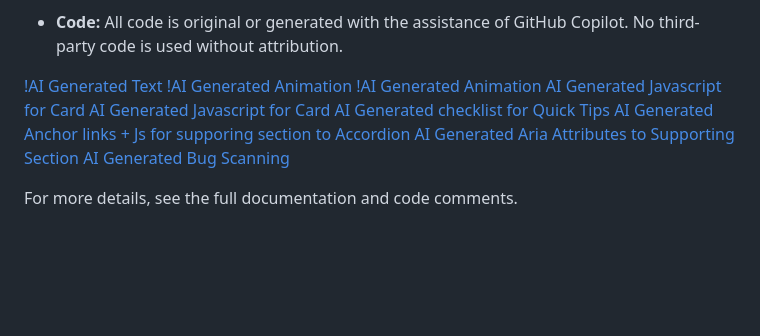
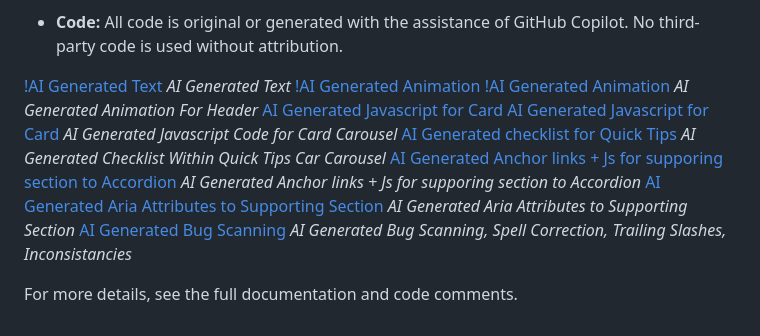
Before and after one commit to Rebeljoka/mental-health-awareness, a Markdown page: README.md, the part around the change. Rendered like a GitHub page; blank space fills up the shorter version.

```diff
--- a/README.md
+++ b/README.md
@@ -131,13 +131,20 @@ Quiet Bloom is a modern, accessible single-page web application dedicated to pro
 - **Code:** All code is original or generated with the assistance of GitHub Copilot. No third-party code is used without attribution.
 
 [!AI Generated Text](Documentation/use%20of%20AI/3ai-generated-text.png)
+*AI Generated Text*
 [!AI Generated Animation](Documentation/use%20of%20AI/1ai-css-animation-to-header.png)
 [!AI Generated Animation](Documentation/use%20of%20AI/2ainmation-to-header.png)
+*AI Generated Animation For Header*
 [AI Generated Javascript for Card](Documentation/use%20of%20AI/4ai-gen-js-card-carousel.png)
 [AI Generated Javascript for Card](Documentation/use%20of%20AI/5ai-gen-js-for-card-carousel.png)
+*AI Generated Javascript Code for Card Carousel*
 [AI Generated checklist for Quick Tips](Documentation/use%20of%20AI/6ai-generated-checklist-for-quick-tips-section.png)
+*AI Generated Checklist Within Quick Tips Car Carousel*
 [AI Generated Anchor links + Js for supporing section to Accordion](Documentation/use%20of%20AI/7ai-gen-js-anchor-link-from-supporting-accordion.png)
+*AI Generated Anchor links + Js for supporing section to Accordion*
 [AI Generated Aria Attributes to Supporting Section](Documentation/use%20of%20AI/8ai-gen-aria-attributes-added-where-necessary.png)
+*AI Generated Aria Attributes to Supporting Section*
 [AI Generated Bug Scanning](Documentation/use%20of%20AI/bug-fix-gramatical-error.png)
+*AI Generated Bug Scanning, Spell Correction, Trailing Slashes, Inconsistancies*
 
 For more details, see the full documentation and code comments.
```
